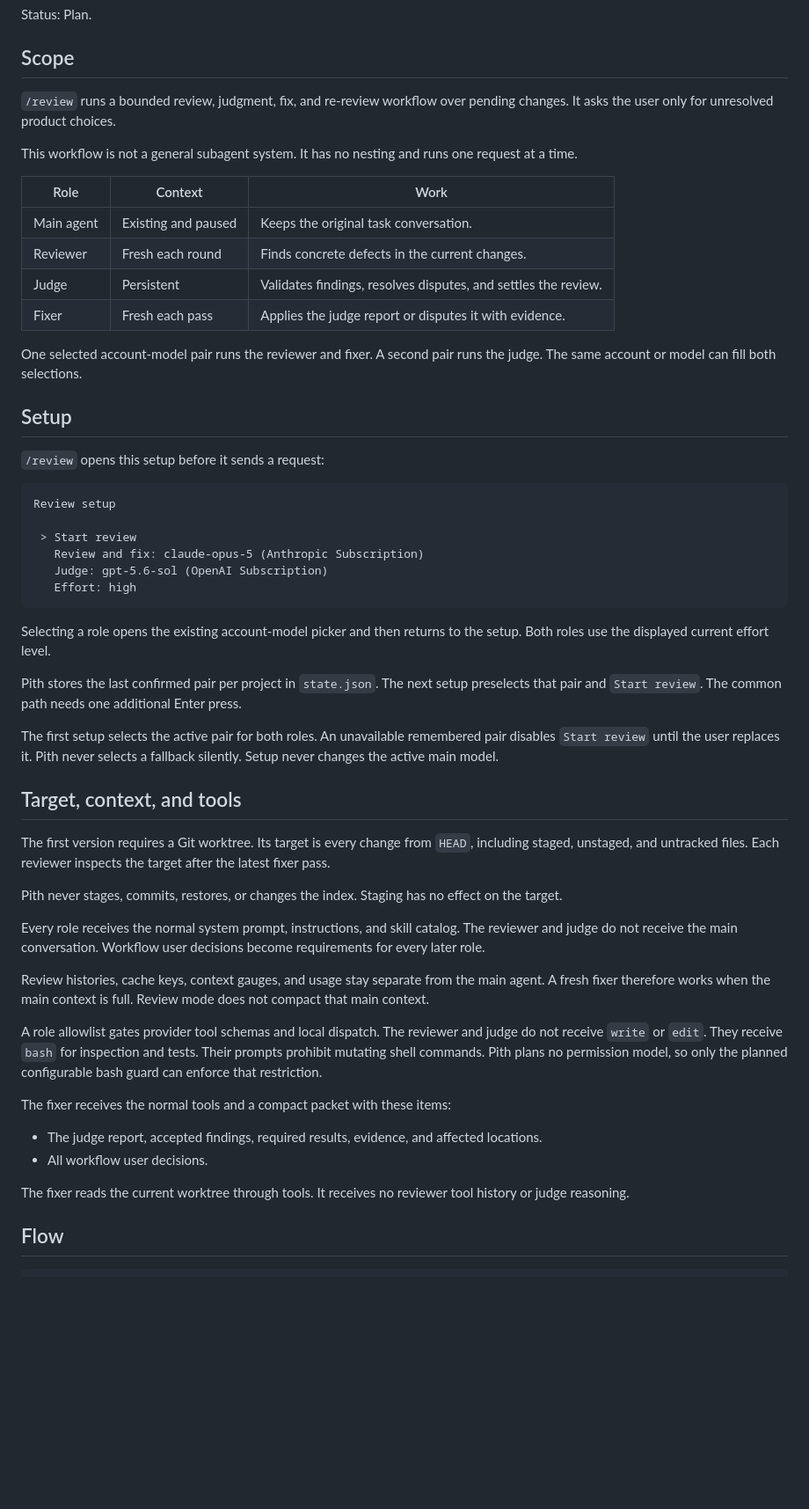
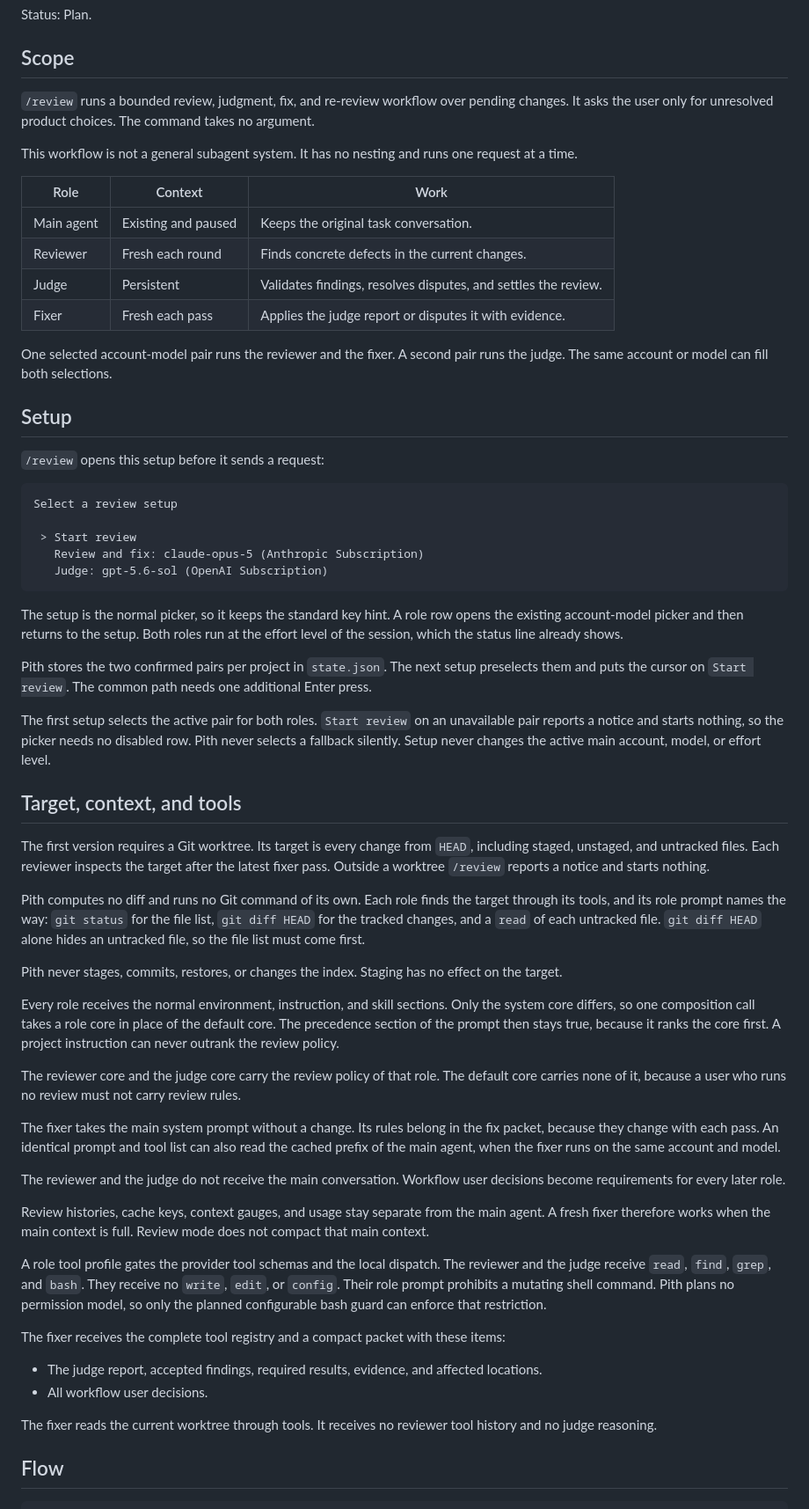
Before and after one commit to clebert/drinky, a Markdown page: docs/review-mode.md, the part around one of its changes. Shown at 88% size. GitHub-like rendering; blank space fills up the shorter version.

````diff
--- a/docs/review-mode.md
+++ b/docs/review-mode.md
@@ -5,7 +5,7 @@ Status: Plan.
 ## Scope
 
 `/review` runs a bounded review, judgment, fix, and re-review workflow over pending changes. It asks
-the user only for unresolved product choices.
+the user only for unresolved product choices. The command takes no argument.
 
 This workflow is not a general subagent system. It has no nesting and runs one request at a time.
 
@@ -16,58 +16,75 @@ This workflow is not a general subagent system. It has no nesting and runs one r
 | Judge      | Persistent          | Validates findings, resolves disputes, and settles the review. |
 | Fixer      | Fresh each pass     | Applies the judge report or disputes it with evidence.         |
 
-One selected account-model pair runs the reviewer and fixer. A second pair runs the judge. The same
-account or model can fill both selections.
+One selected account-model pair runs the reviewer and the fixer. A second pair runs the judge. The
+same account or model can fill both selections.
 
 ## Setup
 
 `/review` opens this setup before it sends a request:
 
 ```text
-Review setup
+Select a review setup
 
  > Start review
    Review and fix: claude-opus-5 (Anthropic Subscription)
    Judge: gpt-5.6-sol (OpenAI Subscription)
-   Effort: high
 ```
 
-Selecting a role opens the existing account-model picker and then returns to the setup. Both roles
-use the displayed current effort level.
+The setup is the normal picker, so it keeps the standard key hint. A role row opens the existing
+account-model picker and then returns to the setup. Both roles run at the effort level of the
+session, which the status line already shows.
 
-Pith stores the last confirmed pair per project in `state.json`. The next setup preselects that pair
-and `Start review`. The common path needs one additional Enter press.
+Pith stores the two confirmed pairs per project in `state.json`. The next setup preselects them and
+puts the cursor on `Start review`. The common path needs one additional Enter press.
 
-The first setup selects the active pair for both roles. An unavailable remembered pair disables
-`Start review` until the user replaces it. Pith never selects a fallback silently. Setup never
-changes the active main model.
+The first setup selects the active pair for both roles. `Start review` on an unavailable pair
+reports a notice and starts nothing, so the picker needs no disabled row. Pith never selects a
+fallback silently. Setup never changes the active main account, model, or effort level.
 
 ## Target, context, and tools
 
 The first version requires a Git worktree. Its target is every change from `HEAD`, including staged,
 unstaged, and untracked files. Each reviewer inspects the target after the latest fixer pass.
+Outside a worktree `/review` reports a notice and starts nothing.
+
+Pith computes no diff and runs no Git command of its own. Each role finds the target through its
+tools, and its role prompt names the way: `git status` for the file list, `git diff HEAD` for the
+tracked changes, and a `read` of each untracked file. `git diff HEAD` alone hides an untracked file,
+so the file list must come first.
 
 Pith never stages, commits, restores, or changes the index. Staging has no effect on the target.
 
-Every role receives the normal system prompt, instructions, and skill catalog. The reviewer and
-judge do not receive the main conversation. Workflow user decisions become requirements for every
-later role.
+Every role receives the normal environment, instruction, and skill sections. Only the system core
+differs, so one composition call takes a role core in place of the default core. The precedence
+section of the prompt then stays true, because it ranks the core first. A project instruction can
+never outrank the review policy.
+
+The reviewer core and the judge core carry the review policy of that role. The default core carries
+none of it, because a user who runs no review must not carry review rules.
+
+The fixer takes the main system prompt without a change. Its rules belong in the fix packet, because
+they change with each pass. An identical prompt and tool list can also read the cached prefix of the
+main agent, when the fixer runs on the same account and model.
+
+The reviewer and the judge do not receive the main conversation. Workflow user decisions become
+requirements for every later role.
 
 Review histories, cache keys, context gauges, and usage stay separate from the main agent. A fresh
 fixer therefore works when the main context is full. Review mode does not compact that main context.
 
-A role allowlist gates provider tool schemas and local dispatch. The reviewer and judge do not
-receive `write` or `edit`. They receive `bash` for inspection and tests. Their prompts prohibit
-mutating shell commands. Pith plans no permission model, so only the planned configurable bash guard
-can enforce that restriction.
+A role tool profile gates the provider tool schemas and the local dispatch. The reviewer and the
+judge receive `read`, `find`, `grep`, and `bash`. They receive no `write`, `edit`, or `config`.
+Their role prompt prohibits a mutating shell command. Pith plans no permission model, so only the
+planned configurable bash guard can enforce that restriction.
 
-The fixer receives the normal tools and a compact packet with these items:
+The fixer receives the complete tool registry and a compact packet with these items:
 
 - The judge report, accepted findings, required results, evidence, and affected locations.
 - All workflow user decisions.
 
-The fixer reads the current worktree through tools. It receives no reviewer tool history or judge
-reasoning.
+The fixer reads the current worktree through tools. It receives no reviewer tool history and no
+judge reasoning.
 
 ## Flow
 
````
Also changed, not shown: other parts of docs/review-mode.md (+80 -37 lines), BACKLOG.md (+4 -4 lines).
